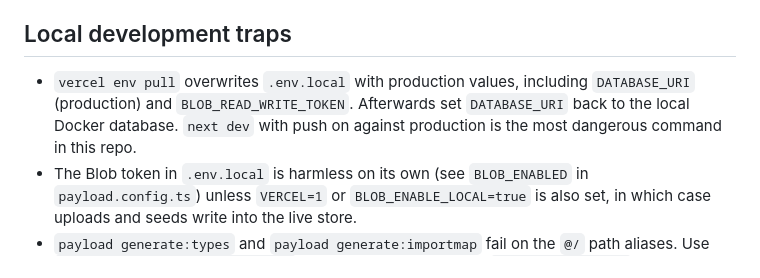
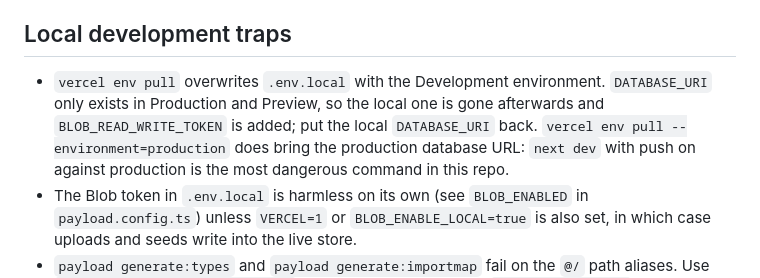
Before and after one commit to noluyorAbi/nord-lerchenau, a Markdown page: docs/RUNBOOK.md, the part around the change. Drawn GitHub-style.

Commit message:
docs(runbook): correct what vercel env pull does to .env.local (#36)
A default pull uses the Development environment, which has no
DATABASE_URI, so it removes the local one instead of writing the
production URL. Only an explicit --environment=production pull does.

Claude-Session: https://claude.ai/code/session_01UWdCRqNWhjb1CnX2LyEjSL

```diff
--- a/docs/RUNBOOK.md
+++ b/docs/RUNBOOK.md
@@ -77,10 +77,12 @@ check either; it refuses any database that already has tables.
 
 ## Local development traps
 
-- `vercel env pull` overwrites `.env.local` with production values, including
-  `DATABASE_URI` (production) and `BLOB_READ_WRITE_TOKEN`. Afterwards set
-  `DATABASE_URI` back to the local Docker database. `next dev` with push on
-  against production is the most dangerous command in this repo.
+- `vercel env pull` overwrites `.env.local` with the Development environment.
+  `DATABASE_URI` only exists in Production and Preview, so the local one is
+  gone afterwards and `BLOB_READ_WRITE_TOKEN` is added; put the local
+  `DATABASE_URI` back. `vercel env pull --environment=production` does bring
+  the production database URL: `next dev` with push on against production is
+  the most dangerous command in this repo.
 - The Blob token in `.env.local` is harmless on its own (see `BLOB_ENABLED` in
   `payload.config.ts`) unless `VERCEL=1` or `BLOB_ENABLE_LOCAL=true` is also
   set, in which case uploads and seeds write into the live store.
```
